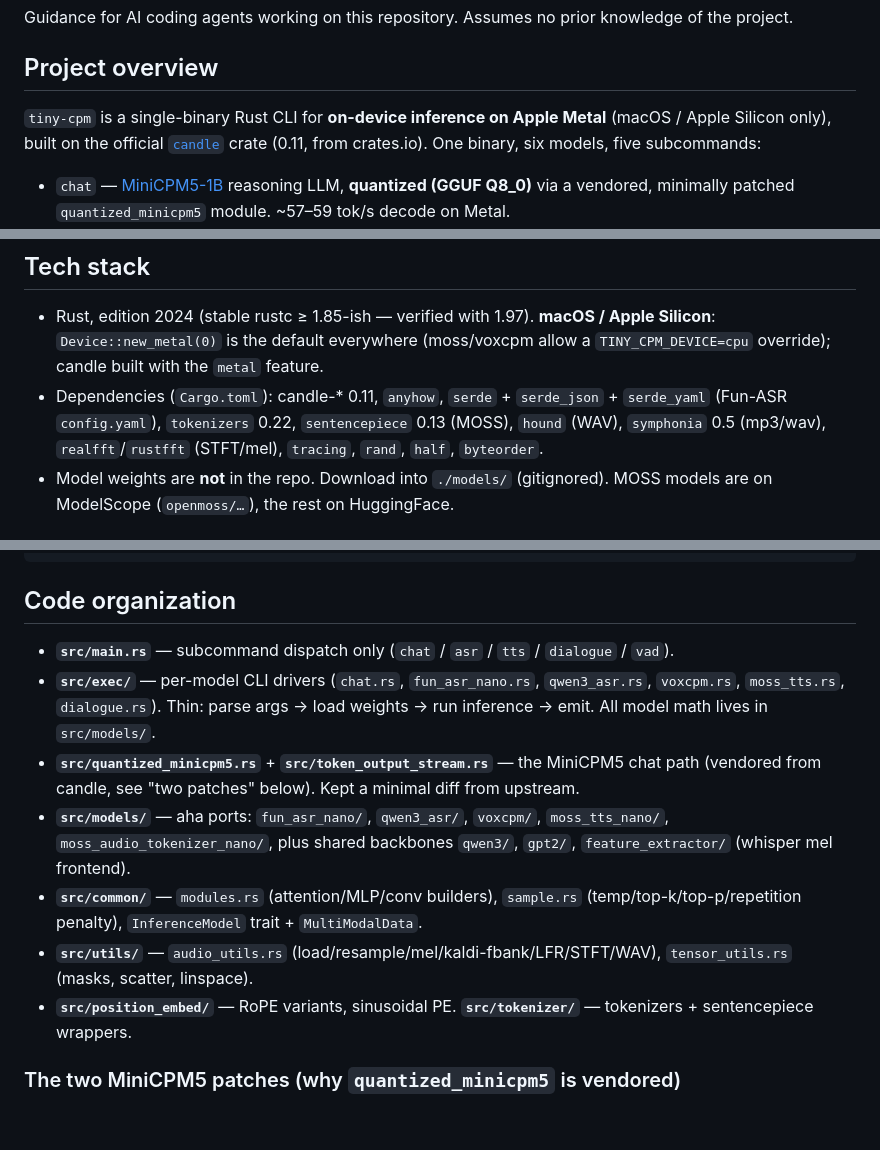
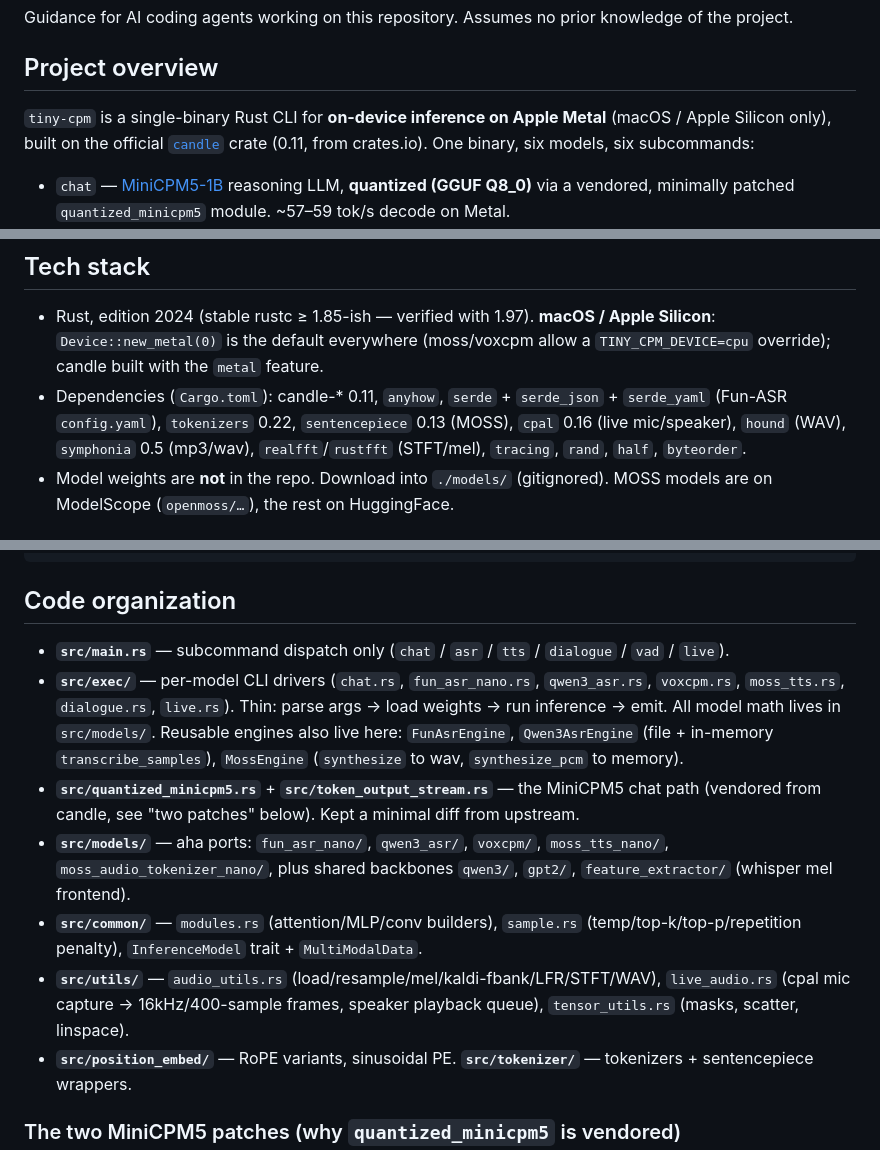
Before and after one commit to gqf2008/tiny-cpm, a Markdown page: AGENTS.md, 3 parts joined by grey strips. Drawn GitHub-style; blank space fills up the shorter version.

```diff
--- a/AGENTS.md
+++ b/AGENTS.md
@@ -4,7 +4,7 @@ Guidance for AI coding agents working on this repository. Assumes no prior knowl
 
 ## Project overview
 
-`tiny-cpm` is a single-binary Rust CLI for **on-device inference on Apple Metal** (macOS / Apple Silicon only), built on the official [`candle`](https://github.com/huggingface/candle) crate (0.11, from crates.io). One binary, six models, five subcommands:
+`tiny-cpm` is a single-binary Rust CLI for **on-device inference on Apple Metal** (macOS / Apple Silicon only), built on the official [`candle`](https://github.com/huggingface/candle) crate (0.11, from crates.io). One binary, six models, six subcommands:
 
 - `chat` — [MiniCPM5-1B](https://huggingface.co/openbmb/MiniCPM5-1B) reasoning LLM, **quantized (GGUF Q8_0)** via a vendored, minimally patched `quantized_minicpm5` module. ~57–59 tok/s decode on Metal.
 - `asr funasr` — Fun-ASR-Nano-2512 (SANM encoder + adaptor + Qwen3-0.6B decoder; `.pt` pickle weights).
@@ -24,7 +25,7 @@ Key characteristics:
 ## Tech stack
 
 - Rust, edition 2024 (stable rustc ≥ 1.85-ish — verified with 1.97). **macOS / Apple Silicon**: `Device::new_metal(0)` is the default everywhere (moss/voxcpm allow a `TINY_CPM_DEVICE=cpu` override); candle built with the `metal` feature.
-- Dependencies (`Cargo.toml`): candle-* 0.11, `anyhow`, `serde` + `serde_json` + `serde_yaml` (Fun-ASR `config.yaml`), `tokenizers` 0.22, `sentencepiece` 0.13 (MOSS), `hound` (WAV), `symphonia` 0.5 (mp3/wav), `realfft`/`rustfft` (STFT/mel), `tracing`, `rand`, `half`, `byteorder`.
+- Dependencies (`Cargo.toml`): candle-* 0.11, `anyhow`, `serde` + `serde_json` + `serde_yaml` (Fun-ASR `config.yaml`), `tokenizers` 0.22, `sentencepiece` 0.13 (MOSS), `cpal` 0.16 (live mic/speaker), `hound` (WAV), `symphonia` 0.5 (mp3/wav), `realfft`/`rustfft` (STFT/mel), `tracing`, `rand`, `half`, `byteorder`.
 - Model weights are **not** in the repo. Download into `./models/` (gitignored). MOSS models are on ModelScope (`openmoss/…`), the rest on HuggingFace.
 
 ## Prerequisites
@@ -53,12 +55,12 @@ cargo test    # CPU-only unit tests
 
 ## Code organization
 
-- **`src/main.rs`** — subcommand dispatch only (`chat` / `asr` / `tts` / `dialogue` / `vad`).
-- **`src/exec/`** — per-model CLI drivers (`chat.rs`, `fun_asr_nano.rs`, `qwen3_asr.rs`, `voxcpm.rs`, `moss_tts.rs`, `dialogue.rs`). Thin: parse args → load weights → run inference → emit. All model math lives in `src/models/`.
+- **`src/main.rs`** — subcommand dispatch only (`chat` / `asr` / `tts` / `dialogue` / `vad` / `live`).
+- **`src/exec/`** — per-model CLI drivers (`chat.rs`, `fun_asr_nano.rs`, `qwen3_asr.rs`, `voxcpm.rs`, `moss_tts.rs`, `dialogue.rs`, `live.rs`). Thin: parse args → load weights → run inference → emit. All model math lives in `src/models/`. Reusable engines also live here: `FunAsrEngine`, `Qwen3AsrEngine` (file + in-memory `transcribe_samples`), `MossEngine` (`synthesize` to wav, `synthesize_pcm` to memory).
 - **`src/quantized_minicpm5.rs`** + **`src/token_output_stream.rs`** — the MiniCPM5 chat path (vendored from candle, see "two patches" below). Kept a minimal diff from upstream.
 - **`src/models/`** — aha ports: `fun_asr_nano/`, `qwen3_asr/`, `voxcpm/`, `moss_tts_nano/`, `moss_audio_tokenizer_nano/`, plus shared backbones `qwen3/`, `gpt2/`, `feature_extractor/` (whisper mel frontend).
 - **`src/common/`** — `modules.rs` (attention/MLP/conv builders), `sample.rs` (temp/top-k/top-p/repetition penalty), `InferenceModel` trait + `MultiModalData`.
-- **`src/utils/`** — `audio_utils.rs` (load/resample/mel/kaldi-fbank/LFR/STFT/WAV), `tensor_utils.rs` (masks, scatter, linspace).
+- **`src/utils/`** — `audio_utils.rs` (load/resample/mel/kaldi-fbank/LFR/STFT/WAV), `live_audio.rs` (cpal mic capture → 16kHz/400-sample frames, speaker playback queue), `tensor_utils.rs` (masks, scatter, linspace).
 - **`src/position_embed/`** — RoPE variants, sinusoidal PE. **`src/tokenizer/`** — tokenizers + sentencepiece wrappers.
 
 ### The two MiniCPM5 patches (why `quantized_minicpm5` is vendored)
```
Also changed, not shown: other parts of AGENTS.md (+3 -1 lines), CLAUDE.md (+4 -3 lines), README.md (+4 -1 lines).
